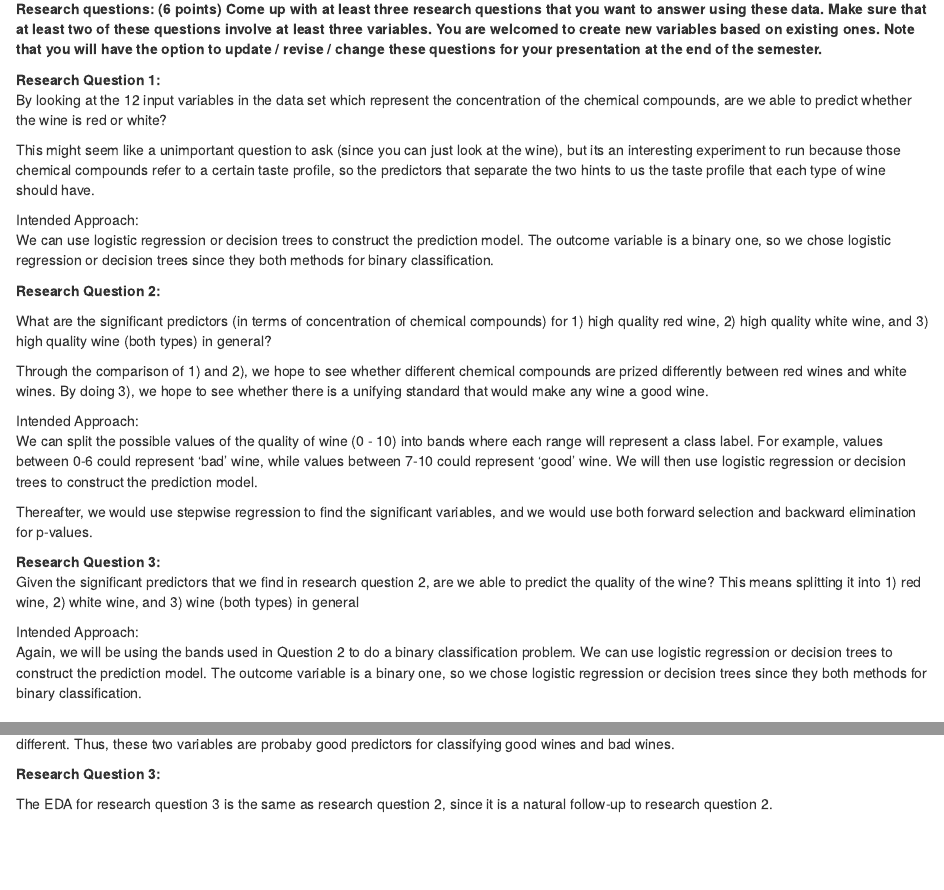
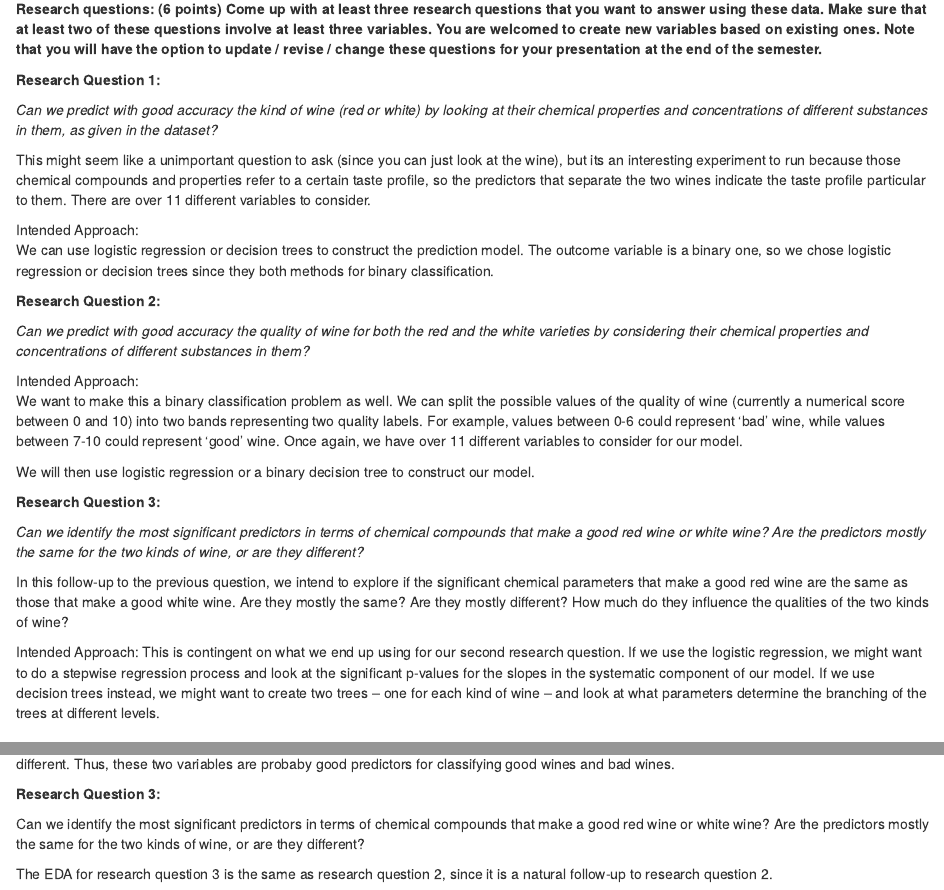
Before and after one commit to Yejus/IntroToDSProject, an R Markdown document (project_redwine.Rmd): the page in a window 1100 px wide, from 740 px down, and a second part further down, joined at a grey line. Rendered offline with R 4.5, knitr and Pandoc, with nearby package versions; some code elsewhere in the file could not run offline.

Commit message:
updated the proposal

```diff
--- a/project_redwine.Rmd
+++ b/project_redwine.Rmd
@@ -40,29 +40,37 @@ Modeling wine preferences by data mining from physicochemical properties. In Dec
 **Research questions: (6 points) Come up with at least three research questions that you want to answer using these data. Make sure that at least two of these questions involve at least three variables. You are welcomed to create new variables based on existing ones. Note that you will have the option to update / revise / change these questions for your presentation at the end of the semester.**
 
 **Research Question 1:**
-By looking at the 12 input variables in the data set which represent the concentration of the chemical compounds, are we able to predict whether the wine is red or white?
 
-This might seem like a unimportant question to ask (since you can just look at the wine), but its an interesting experiment to run because those chemical compounds refer to a certain taste profile, so the predictors that separate the two hints to us the taste profile that each type of wine should have.
+*Can we predict with good accuracy the kind of wine (red or white) by looking at their chemical properties and concentrations of different substances in them, as given in the dataset?*
+
+This might seem like a unimportant question to ask (since you can just look at the wine), but its an interesting experiment to run because those chemical compounds and properties refer to a certain taste profile,
+so the predictors that separate the two wines indicate the taste profile particular to them. There are over 11 different variables to consider.
 
 Intended Approach:
 We can use logistic regression or decision trees to construct the prediction model. The outcome variable is a binary one, so we chose logistic regression or decision trees since they both methods for binary classification.
 
 **Research Question 2:**
 
-What are the significant predictors (in terms of concentration of chemical compounds) for 1) high quality red wine, 2) high quality white wine, and 3) high quality wine (both types) in general?
-
-Through the comparison of 1) and 2), we hope to see whether different chemical compounds are prized differently between red wines and white wines. By doing 3), we hope to see whether there is a unifying standard that would make any wine a good wine.
+*Can we predict with good accuracy the quality of wine for both the red and the white varieties by considering their chemical properties and concentrations of different substances in them?*
 
 Intended Approach:
-We can split the possible values of the quality of wine (0 - 10) into bands where each range will represent a class label. For example, values between 0-6 could represent 'bad' wine, while values between 7-10 could represent 'good' wine. We will then use logistic regression or decision trees to construct the prediction model.
+We want to make this a binary classification problem as well. We can split the possible values of the quality of wine (currently a numerical score between 0 and 10) into two bands representing two quality labels.
+For example, values between 0-6 could represent 'bad' wine, while values between 7-10 could represent 'good' wine. Once again, we have over 11 different variables to consider for our model.
 
-Thereafter, we would use stepwise regression to find the significant variables, and we would use both forward selection and backward elimination for p-values.
+We will then use logistic regression or a binary decision tree to construct our model.
 
 **Research Question 3:**
-Given the significant predictors that we find in research question 2, are we able to predict the quality of the wine? This means splitting it into 1) red wine, 2) white wine, and 3) wine (both types) in general
+
+*Can we identify the most significant predictors in terms of chemical compounds that make a good red wine or white wine? Are the predictors mostly the same for the two kinds of wine, or are they different?*
+
+In this follow-up to the previous question, we intend to explore if the significant chemical parameters that make a good red wine are the same as those that make a good white wine. Are they mostly the same? Are they mostly different? How much do they
+influence the qualities of the two kinds of wine?
 
 Intended Approach:
-Again, we will be using the bands used in Question 2 to do a binary classification problem. We can use logistic regression or decision trees to construct the prediction model. The outcome variable is a binary one, so we chose logistic regression or decision trees since they both methods for binary classification.
+This is contingent on what we end up using for our second research question. If we use the logistic regression, we might want to do a stepwise regression process and look at the significant p-values for the slopes in the systematic component of our model. If we
+use decision trees instead, we might want to create two trees -- one for each kind of wine -- and look at what parameters determine the branching of the trees at different levels.
+
+
 
 ### EDA
 
@@ -193,7 +199,12 @@ for(i in 1:11){
 
 Based on the boxplots for each variable split by type, we can see that only the density and alcohol level have inter-quartile ranges that are fairly different. Thus, these two variables are probaby good predictors for classifying good wines and bad wines.
 
+
+
 **Research Question 3:**
+
+Can we identify the most significant predictors in terms of chemical compounds that make a good red wine or white wine? Are the predictors mostly the same for the two kinds of wine, or are they different?
+
 
 The EDA for research question 3 is the same as research question 2, since it is a natural follow-up to research question 2.
 
```
Also changed, not shown: project_redwine_files/figure-html/unnamed-chunk-6-1.png (added), project_redwine_files/figure-html/unnamed-chunk-6-2.png (added), project_redwine.Rmd (12 more changed lines).
